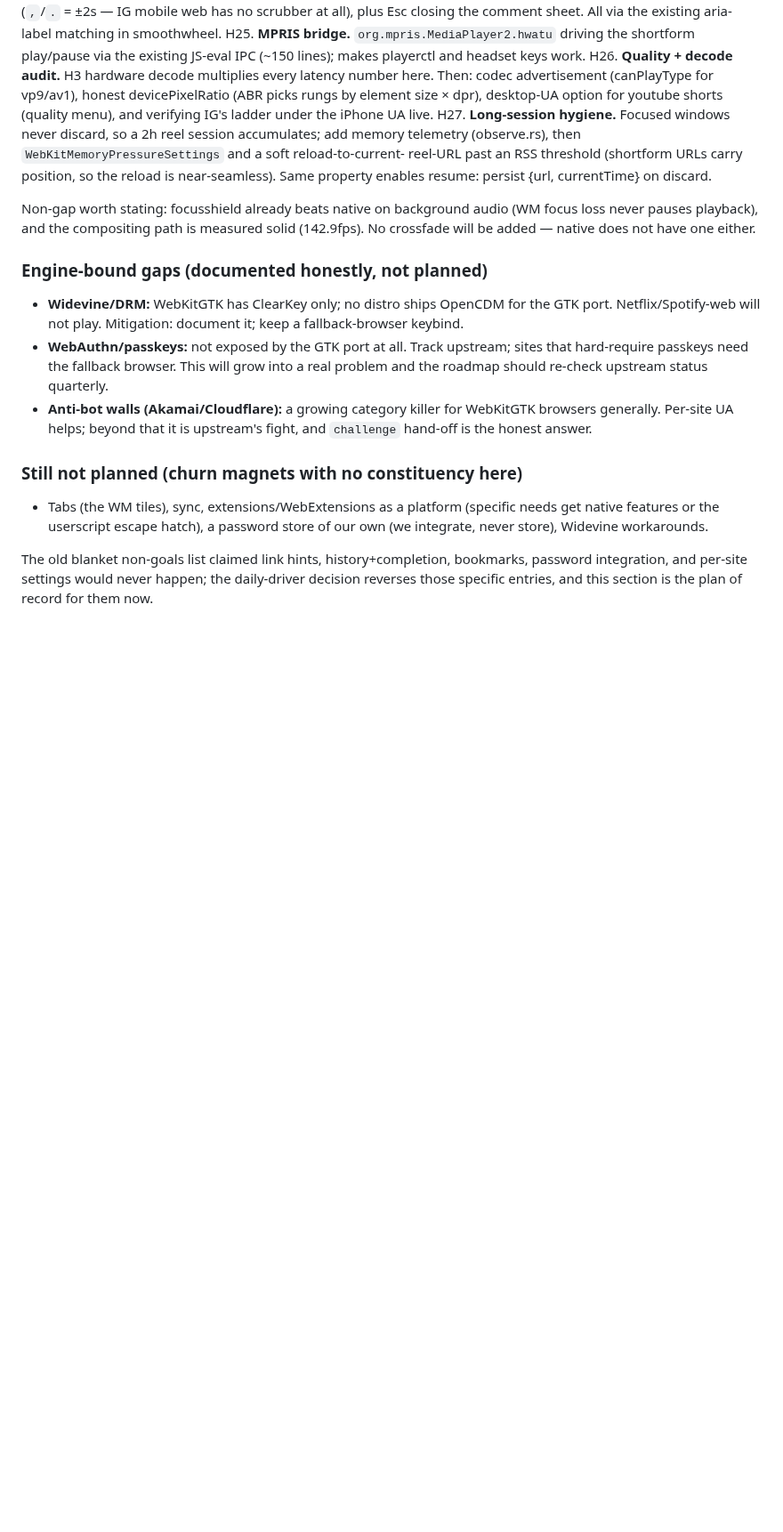
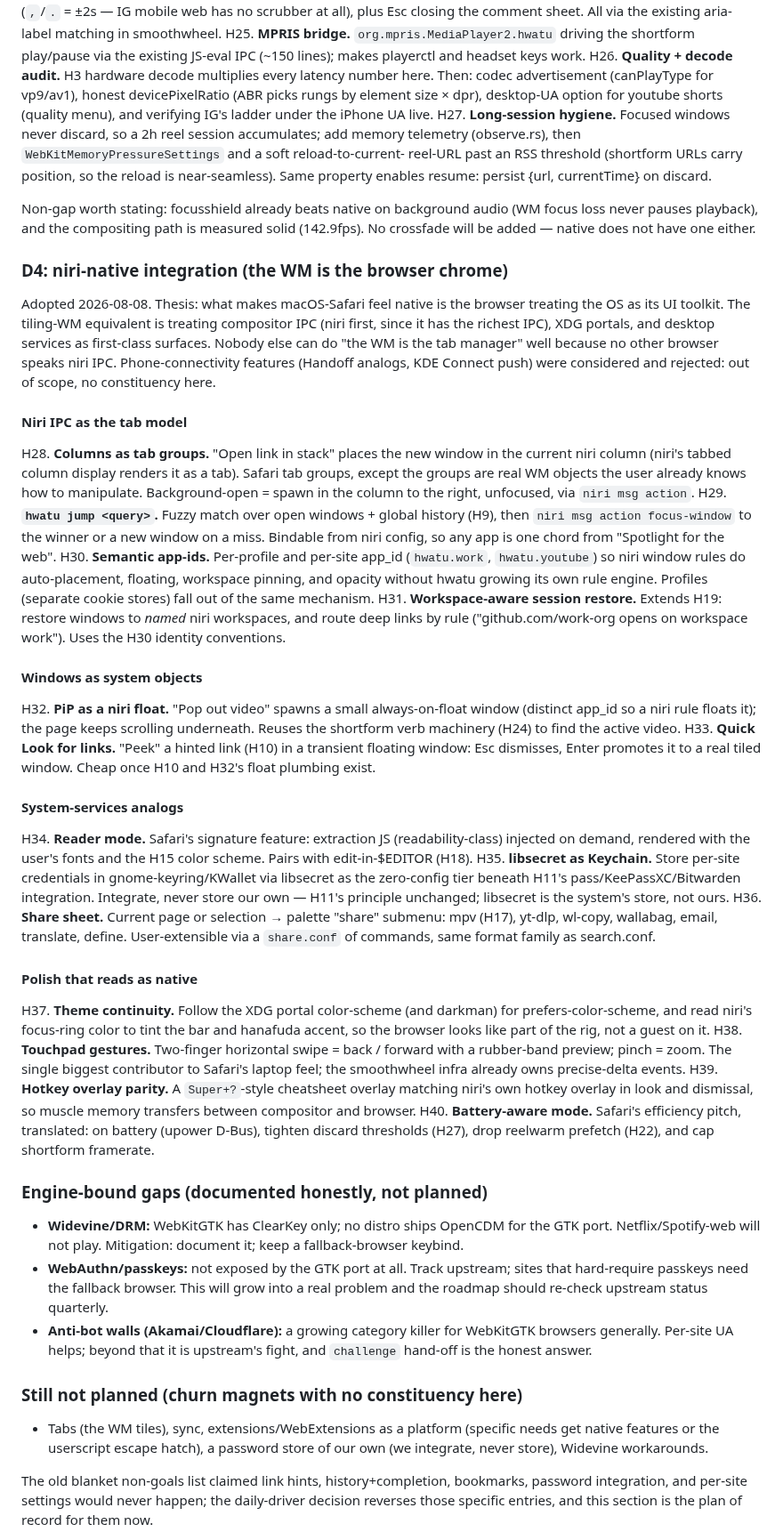
Before and after one commit to hongnoul/hwatu, a Markdown page: docs/roadmaps/browser.md, the part around the change. Shown at 89% size. GitHub-like rendering; blank space fills up the shorter version.

Commit message:
docs(roadmap): add D4 niri-native integration tier (H28-H40)
Thirteen features making hwatu+niri as native a combo as macOS+Safari:
niri IPC as the tab model (columns as tab groups, hwatu jump, semantic
app-ids, workspace-aware restore), windows as system objects (PiP
float, link peek), system-services analogs (reader mode, libsecret,
share sheet), and native-feel polish (theme continuity, touchpad
gestures, hotkey overlay, battery-aware mode). Phone-connectivity
Handoff analogs considered and rejected as out of scope.

```diff
--- a/docs/roadmaps/browser.md
+++ b/docs/roadmaps/browser.md
@@ -191,6 +191,81 @@ audio (WM focus loss never pauses playback), and the compositing path
 is measured solid (142.9fps). No crossfade will be added — native
 does not have one either.
 
+### D4: niri-native integration (the WM is the browser chrome)
+
+Adopted 2026-08-08. Thesis: what makes macOS-Safari feel native is the
+browser treating the OS as its UI toolkit. The tiling-WM equivalent is
+treating compositor IPC (niri first, since it has the richest IPC),
+XDG portals, and desktop services as first-class surfaces. Nobody else
+can do "the WM is the tab manager" well because no other browser
+speaks niri IPC. Phone-connectivity features (Handoff analogs, KDE
+Connect push) were considered and rejected: out of scope, no
+constituency here.
+
+#### Niri IPC as the tab model
+
+H28. **Columns as tab groups.** "Open link in stack" places the new
+    window in the current niri column (niri's tabbed column display
+    renders it as a tab). Safari tab groups, except the groups are
+    real WM objects the user already knows how to manipulate.
+    Background-open = spawn in the column to the right, unfocused,
+    via `niri msg action`.
+H29. **`hwatu jump <query>`.** Fuzzy match over open windows + global
+    history (H9), then `niri msg action focus-window` to the winner
+    or a new window on a miss. Bindable from niri config, so any app
+    is one chord from "Spotlight for the web".
+H30. **Semantic app-ids.** Per-profile and per-site app_id
+    (`hwatu.work`, `hwatu.youtube`) so niri window rules do
+    auto-placement, floating, workspace pinning, and opacity without
+    hwatu growing its own rule engine. Profiles (separate cookie
+    stores) fall out of the same mechanism.
+H31. **Workspace-aware session restore.** Extends H19: restore
+    windows to *named* niri workspaces, and route deep links by rule
+    ("github.com/work-org opens on workspace work"). Uses the H30
+    identity conventions.
+
+#### Windows as system objects
+
+H32. **PiP as a niri float.** "Pop out video" spawns a small
+    always-on-float window (distinct app_id so a niri rule floats
+    it); the page keeps scrolling underneath. Reuses the shortform
+    verb machinery (H24) to find the active video.
+H33. **Quick Look for links.** "Peek" a hinted link (H10) in a
+    transient floating window: Esc dismisses, Enter promotes it to a
+    real tiled window. Cheap once H10 and H32's float plumbing exist.
+
+#### System-services analogs
+
+H34. **Reader mode.** Safari's signature feature: extraction JS
+    (readability-class) injected on demand, rendered with the user's
+    fonts and the H15 color scheme. Pairs with edit-in-$EDITOR (H18).
+H35. **libsecret as Keychain.** Store per-site credentials in
+    gnome-keyring/KWallet via libsecret as the zero-config tier
+    beneath H11's pass/KeePassXC/Bitwarden integration. Integrate,
+    never store our own — H11's principle unchanged; libsecret is
+    the system's store, not ours.
+H36. **Share sheet.** Current page or selection → palette "share"
+    submenu: mpv (H17), yt-dlp, wl-copy, wallabag, email, translate,
+    define. User-extensible via a `share.conf` of commands, same
+    format family as search.conf.
+
+#### Polish that reads as native
+
+H37. **Theme continuity.** Follow the XDG portal color-scheme (and
+    darkman) for prefers-color-scheme, and read niri's focus-ring
+    color to tint the bar and hanafuda accent, so the browser looks
+    like part of the rig, not a guest on it.
+H38. **Touchpad gestures.** Two-finger horizontal swipe = back /
+    forward with a rubber-band preview; pinch = zoom. The single
+    biggest contributor to Safari's laptop feel; the smoothwheel
+    infra already owns precise-delta events.
+H39. **Hotkey overlay parity.** A `Super+?`-style cheatsheet overlay
+    matching niri's own hotkey overlay in look and dismissal, so
+    muscle memory transfers between compositor and browser.
+H40. **Battery-aware mode.** Safari's efficiency pitch, translated:
+    on battery (upower D-Bus), tighten discard thresholds (H27),
+    drop reelwarm prefetch (H22), and cap shortform framerate.
+
 ### Engine-bound gaps (documented honestly, not planned)
 
 - **Widevine/DRM:** WebKitGTK has ClearKey only; no distro ships
```
